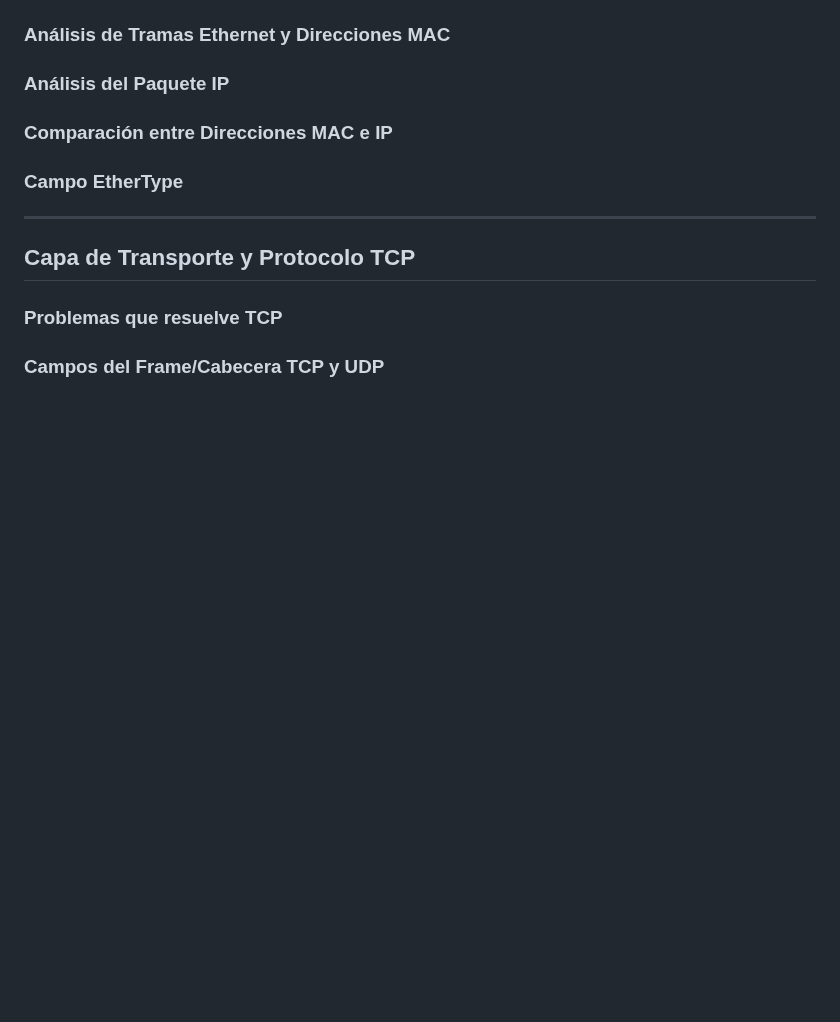
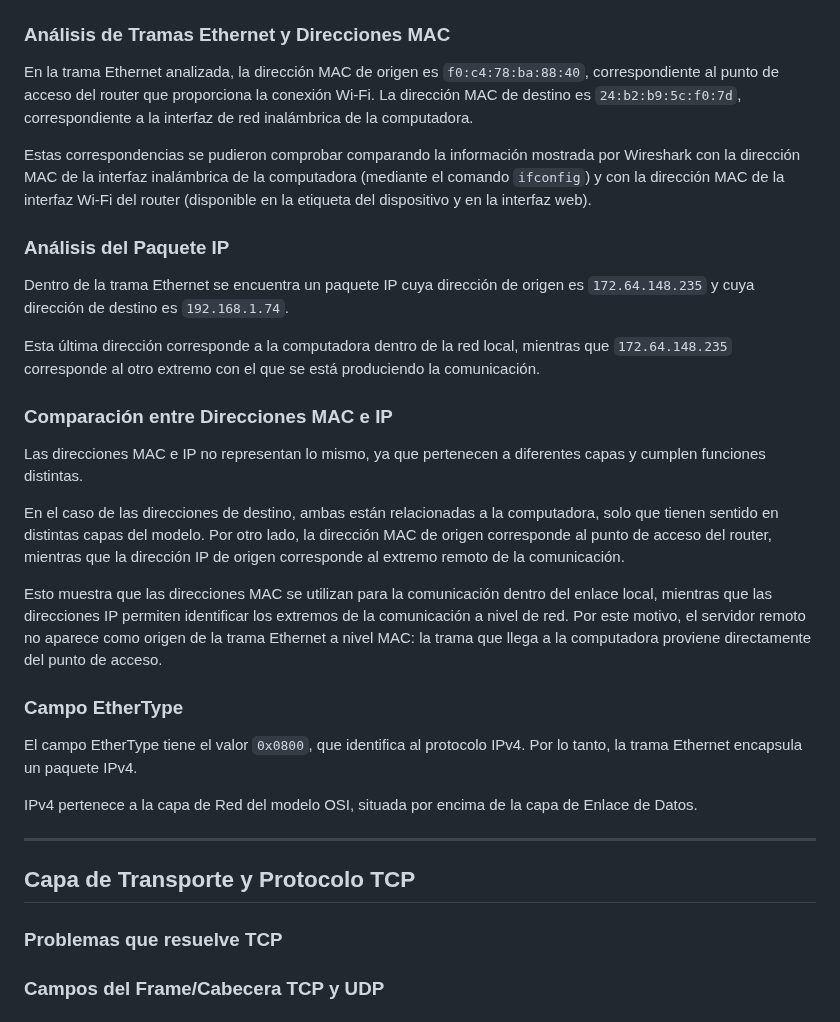
Before and after one commit to melisaverdu/comdatos, a Markdown page: TP3/informe.md, the part around one of its changes. Rendered like a GitHub page; blank space fills up the shorter version.

Commit message:
docs(tp3): completar análisis de tramas ethernet

```diff
--- a/TP3/informe.md
+++ b/TP3/informe.md
@@ -30,14 +32,28 @@
 ### Análisis de Tramas Ethernet y Direcciones MAC
 
+En la trama Ethernet analizada, la dirección MAC de origen es `f0:c4:78:ba:88:40`, correspondiente al punto de acceso del router que proporciona la conexión Wi-Fi. La dirección MAC de destino es `24:b2:b9:5c:f0:7d`, correspondiente a la interfaz de red inalámbrica de la computadora.
+
+Estas correspondencias se pudieron comprobar comparando la información mostrada por Wireshark con la dirección MAC de la interfaz inalámbrica de la computadora (mediante el comando `ifconfig`) y con la dirección MAC de la interfaz Wi-Fi del router (disponible en la etiqueta del dispositivo y en la interfaz web).
 
 ### Análisis del Paquete IP
 
+Dentro de la trama Ethernet se encuentra un paquete IP cuya dirección de origen es `172.64.148.235` y cuya dirección de destino es `192.168.1.74`.
+
+Esta última dirección corresponde a la computadora dentro de la red local, mientras que `172.64.148.235` corresponde al otro extremo con el que se está produciendo la comunicación.
 
 ### Comparación entre Direcciones MAC e IP
 
+Las direcciones MAC e IP no representan lo mismo, ya que pertenecen a diferentes capas y cumplen funciones distintas.
+
+En el caso de las direcciones de destino, ambas están relacionadas a la computadora, solo que tienen sentido en distintas capas del modelo. Por otro lado, la dirección MAC de origen corresponde al punto de acceso del router, mientras que la dirección IP de origen corresponde al extremo remoto de la comunicación.
+
+Esto muestra que las direcciones MAC se utilizan para la comunicación dentro del enlace local, mientras que las direcciones IP permiten identificar los extremos de la comunicación a nivel de red. Por este motivo, el servidor remoto no aparece como origen de la trama Ethernet a nivel MAC: la trama que llega a la computadora proviene directamente del punto de acceso.
 
 ### Campo EtherType
 
+El campo EtherType tiene el valor `0x0800`, que identifica al protocolo IPv4. Por lo tanto, la trama Ethernet encapsula un paquete IPv4.
+
+IPv4 pertenece a la capa de Red del modelo OSI, situada por encima de la capa de Enlace de Datos.
 
 ---
 
```
Also changed, not shown: other parts of TP3/informe.md (+2 -0 lines), TP3/assets/tp3-wireshark-mac.png (added).
